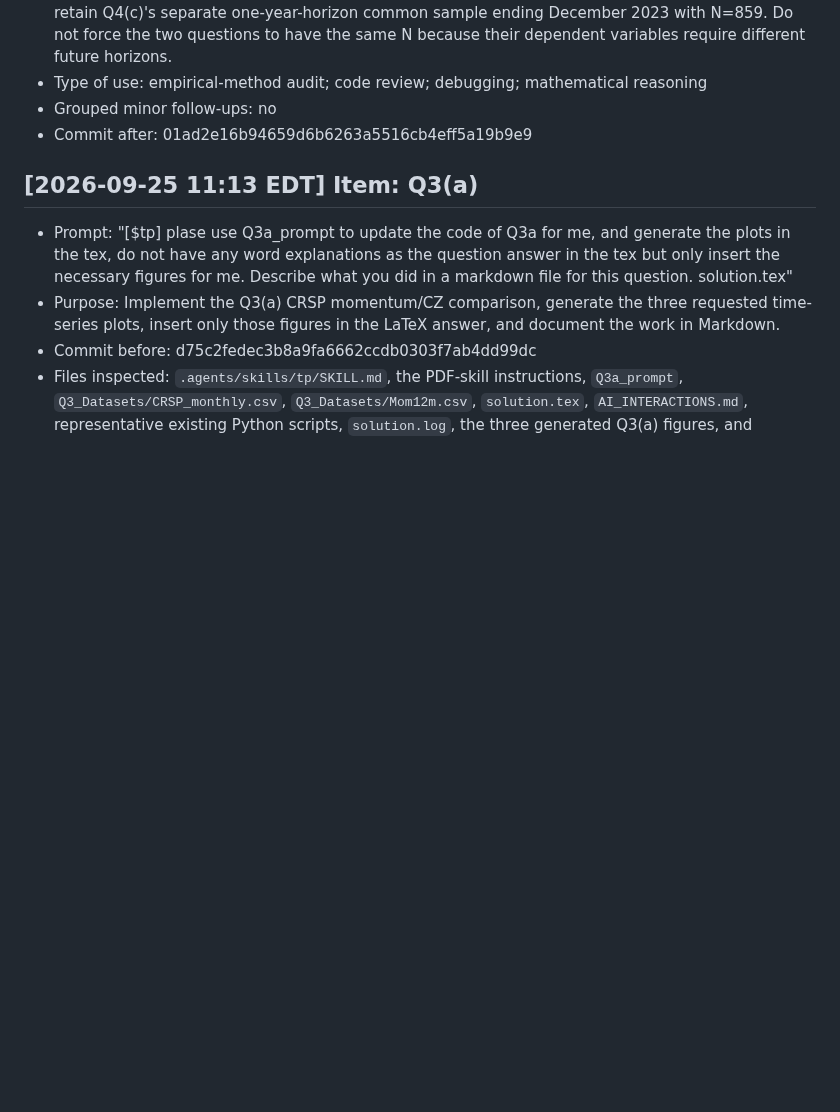
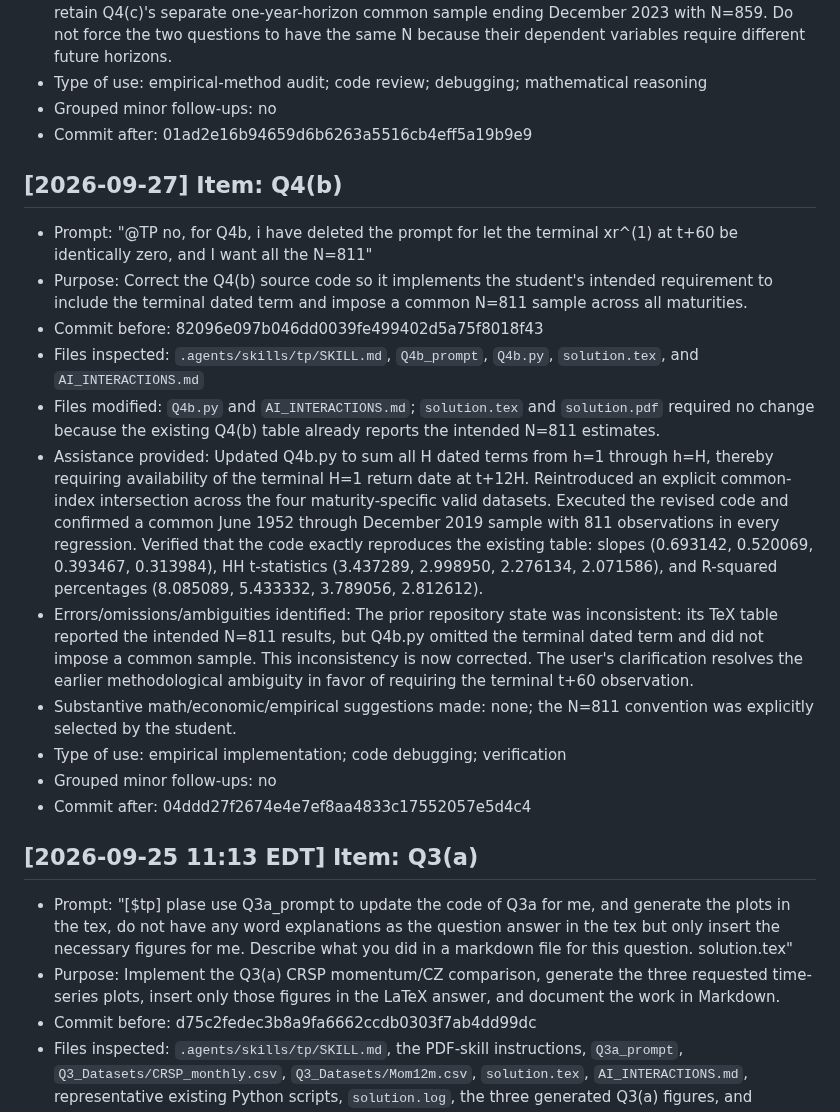
Before and after one commit to lesley2023/AssetPricing8200_Pset1, a Markdown page: AI_INTERACTIONS.md, the part around the change. Drawn GitHub-style; blank space fills up the shorter version.

Commit message:
TP: log Q4b N811 correction

```diff
--- a/AI_INTERACTIONS.md
+++ b/AI_INTERACTIONS.md
@@ -486,6 +486,20 @@ Each entry follows this template:
 - Grouped minor follow-ups: no
 - Commit after: 01ad2e16b94659d6b6263a5516cb4eff5a19b9e9
 
+## [2026-09-27] Item: Q4(b)
+
+- Prompt: "@TP no, for Q4b, i have deleted the prompt for let the terminal xr^(1) at t+60 be identically zero, and I want all the N=811"
+- Purpose: Correct the Q4(b) source code so it implements the student's intended requirement to include the terminal dated term and impose a common N=811 sample across all maturities.
+- Commit before: 82096e097b046dd0039fe499402d5a75f8018f43
+- Files inspected: `.agents/skills/tp/SKILL.md`, `Q4b_prompt`, `Q4b.py`, `solution.tex`, and `AI_INTERACTIONS.md`
+- Files modified: `Q4b.py` and `AI_INTERACTIONS.md`; `solution.tex` and `solution.pdf` required no change because the existing Q4(b) table already reports the intended N=811 estimates.
+- Assistance provided: Updated Q4b.py to sum all H dated terms from h=1 through h=H, thereby requiring availability of the terminal H=1 return date at t+12H. Reintroduced an explicit common-index intersection across the four maturity-specific valid datasets. Executed the revised code and confirmed a common June 1952 through December 2019 sample with 811 observations in every regression. Verified that the code exactly reproduces the existing table: slopes (0.693142, 0.520069, 0.393467, 0.313984), HH t-statistics (3.437289, 2.998950, 2.276134, 2.071586), and R-squared percentages (8.085089, 5.433332, 3.789056, 2.812612).
+- Errors/omissions/ambiguities identified: The prior repository state was inconsistent: its TeX table reported the intended N=811 results, but Q4b.py omitted the terminal dated term and did not impose a common sample. This inconsistency is now corrected. The user's clarification resolves the earlier methodological ambiguity in favor of requiring the terminal t+60 observation.
+- Substantive math/economic/empirical suggestions made: none; the N=811 convention was explicitly selected by the student.
+- Type of use: empirical implementation; code debugging; verification
+- Grouped minor follow-ups: no
+- Commit after: 04ddd27f2674e4e7ef8aa4833c17552057e5d4c4
+
 ## [2026-09-25 11:13 EDT] Item: Q3(a)
 
 - Prompt: "[$tp] plase use Q3a_prompt to update the code of Q3a for me, and generate the plots in the tex, do not have any word explanations as the question answer in the tex but only insert the necessary figures for me. Describe what you did in a markdown file for this question. solution.tex"
```
